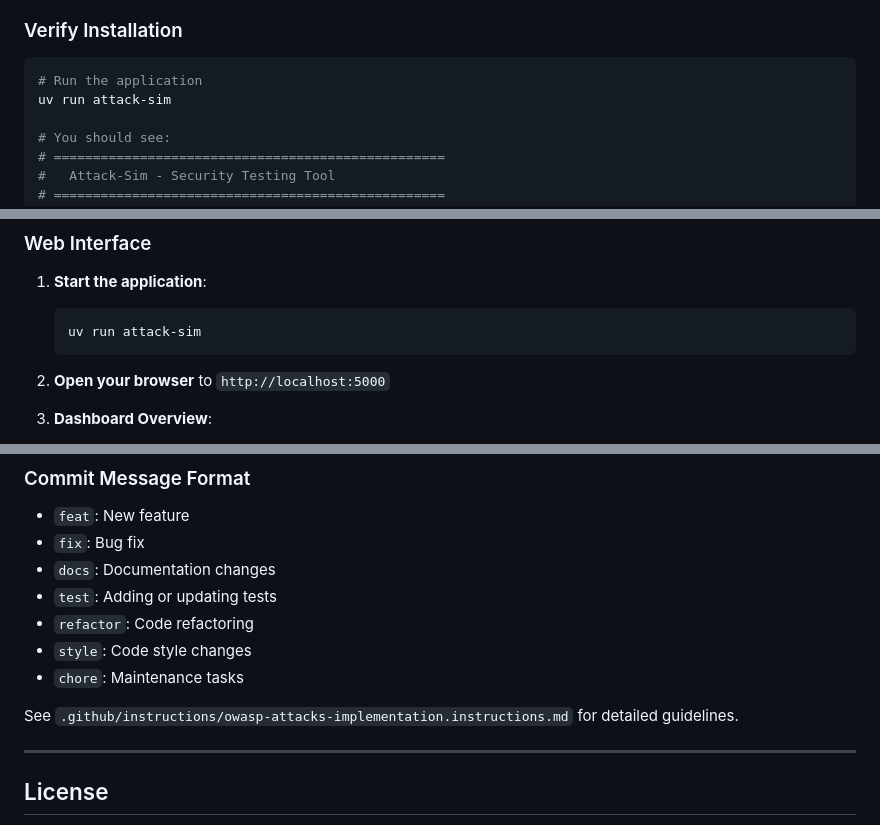
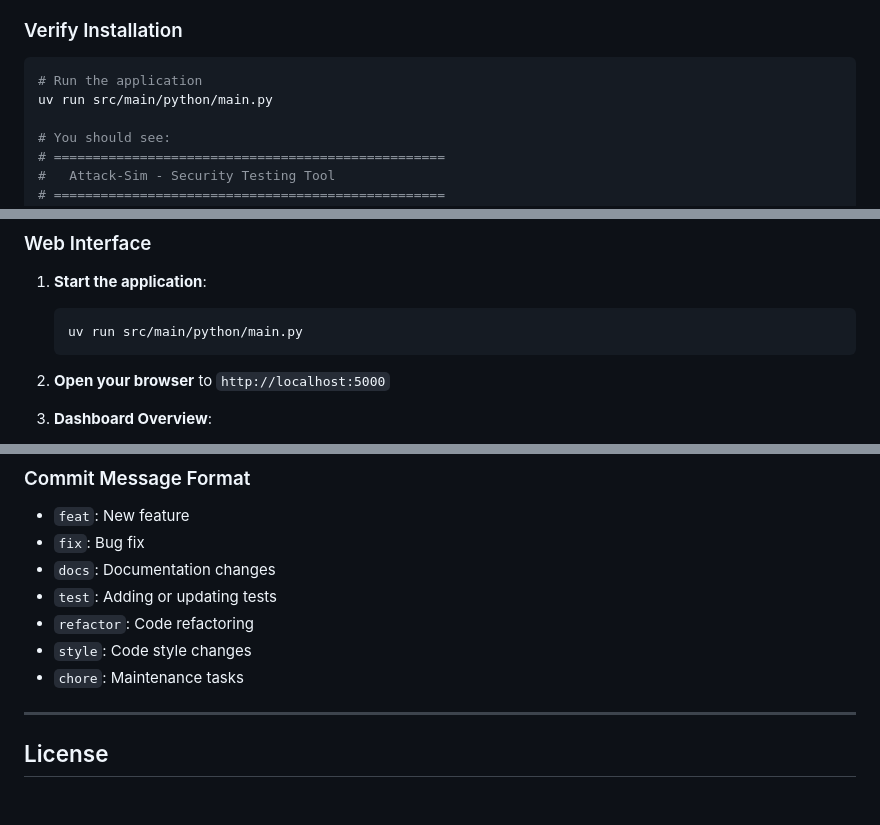
Before and after one commit to Anurag080102/attack-sim, a Markdown page: README.md, 3 parts joined by grey strips. Rendered like a GitHub page; blank space fills up the shorter version.

````diff
--- a/README.md
+++ b/README.md
@@ -216,7 +216,7 @@ uv sync --all-extras
 
 ```bash
 # Run the application
-uv run attack-sim
+uv run src/main/python/main.py
 
 # You should see:
 # ==================================================
@@ -235,7 +235,7 @@ uv run attack-sim
 
 1. **Start the application**:
    ```bash
-   uv run attack-sim
+   uv run src/main/python/main.py
    ```
 
 2. **Open your browser** to `http://localhost:5000`
@@ -712,8 +709,6 @@ We welcome contributions! Please follow these guidelines:
 - `style`: Code style changes
 - `chore`: Maintenance tasks
 
-See `.github/instructions/owasp-attacks-implementation.instructions.md` for detailed guidelines.
-
 ---
 
 ## License
````
Also changed, not shown: other parts of README.md (+5 -8 lines).
